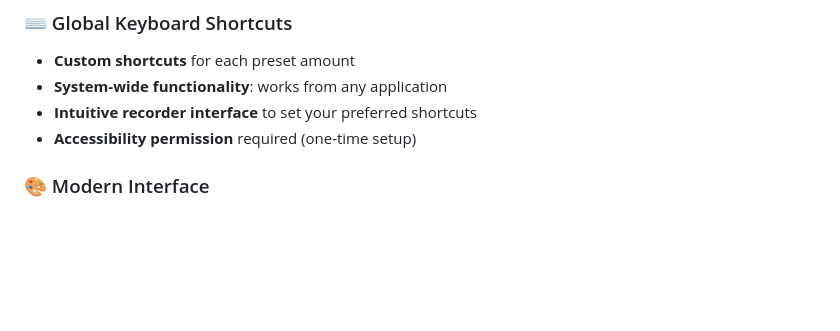
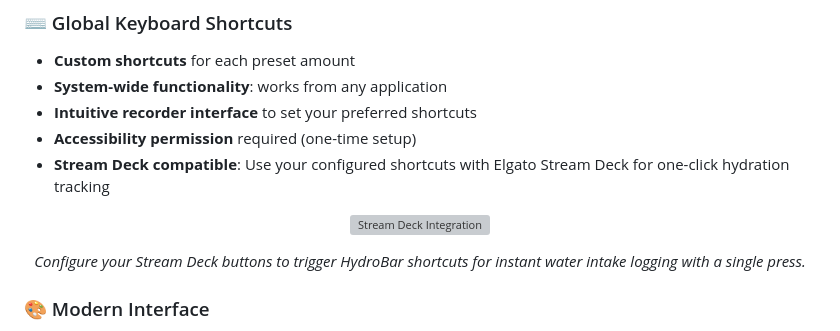
Before and after one commit to aedhx/HydroBar, a Markdown page: README.md, the part around the change. Drawn GitHub-style; blank space fills up the shorter version; grey boxes are pictures that could not be loaded.

Commit message:
Add Stream Deck compatibility information
- Add Stream Deck integration image and explanation
- Highlight one-click hydration tracking capability
- Update keyboard shortcuts section with Stream Deck compatibility

```diff
--- a/README.md
+++ b/README.md
@@ -50,6 +50,15 @@ Built with SwiftUI and following Apple's Human Interface Guidelines, HydroBar of
 - **System-wide functionality**: works from any application
 - **Intuitive recorder interface** to set your preferred shortcuts
 - **Accessibility permission** required (one-time setup)
+- **Stream Deck compatible**: Use your configured shortcuts with Elgato Stream Deck for one-click hydration tracking
+
+<div align="center">
+
+![Stream Deck Integration](Resources/stream-deck.png)
+
+*Configure your Stream Deck buttons to trigger HydroBar shortcuts for instant water intake logging with a single press.*
+
+</div>
 
 ### 🎨 Modern Interface
 - **Clean, minimal design** following macOS design principles
```
